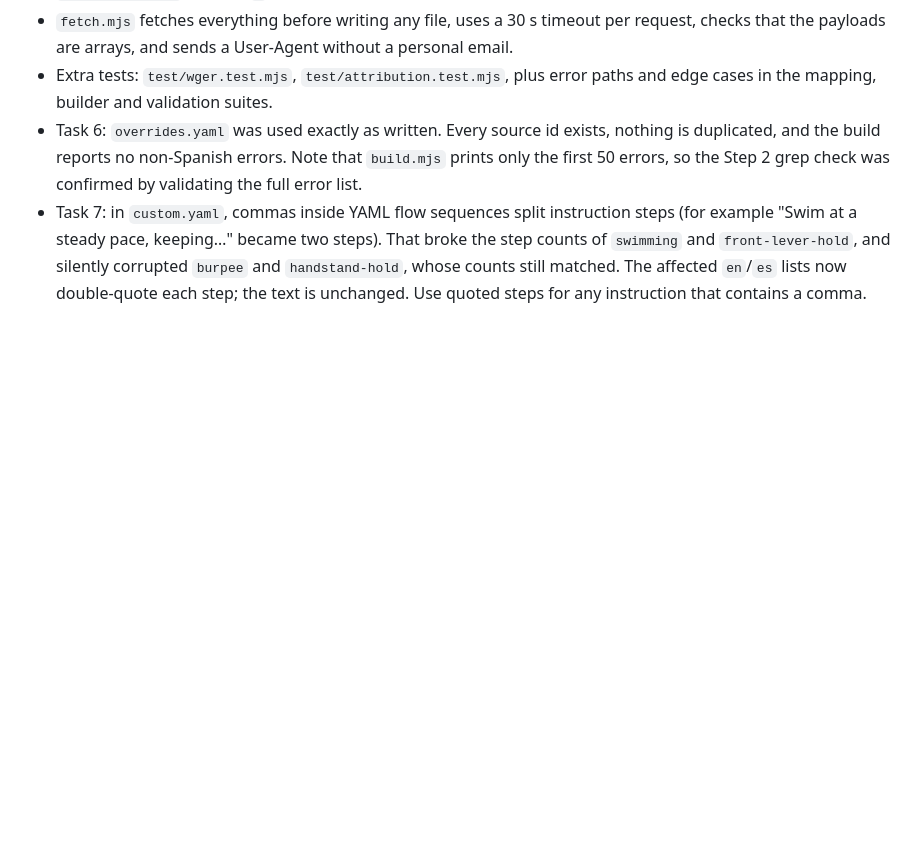
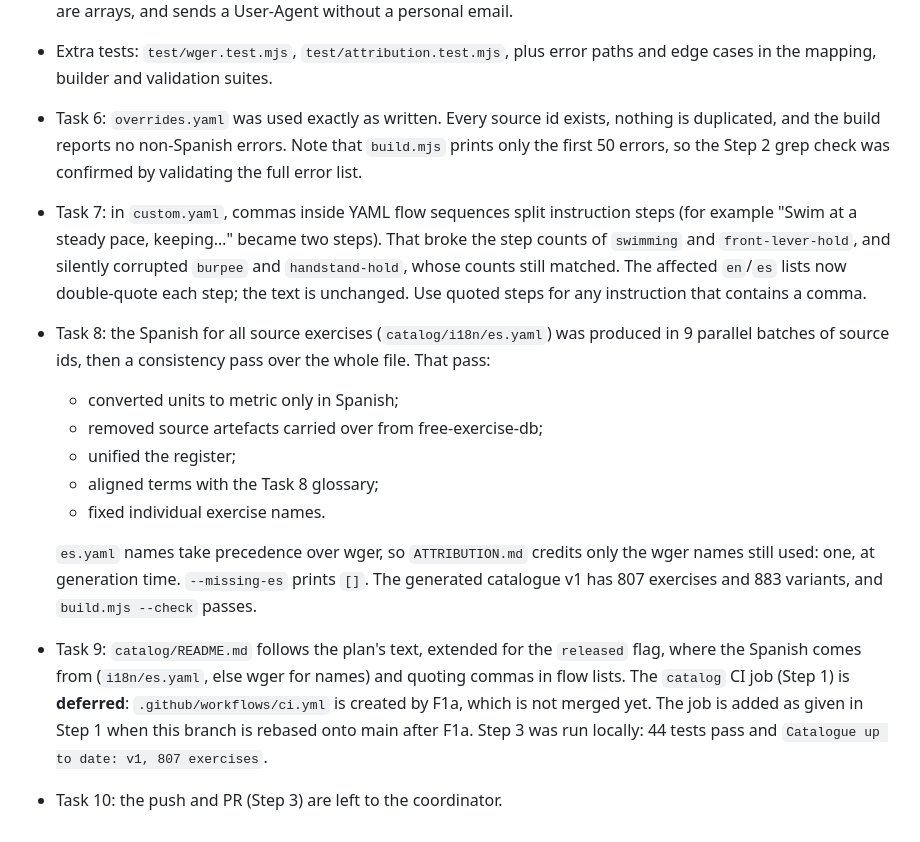
Before and after one commit to Sebas1705/Haltera, a Markdown page: docs/plans/2026-10-14-f1b-catalog-pipeline.md, the part around the change. GitHub-like rendering; blank space fills up the shorter version.

```diff
--- a/docs/plans/2026-10-14-f1b-catalog-pipeline.md
+++ b/docs/plans/2026-10-14-f1b-catalog-pipeline.md
@@ -1654,3 +1654,13 @@ Tasks 1–5 were executed as written, then amended after code review. The commit
 - Extra tests: `test/wger.test.mjs`, `test/attribution.test.mjs`, plus error paths and edge cases in the mapping, builder and validation suites.
 - Task 6: `overrides.yaml` was used exactly as written. Every source id exists, nothing is duplicated, and the build reports no non-Spanish errors. Note that `build.mjs` prints only the first 50 errors, so the Step 2 grep check was confirmed by validating the full error list.
 - Task 7: in `custom.yaml`, commas inside YAML flow sequences split instruction steps (for example "Swim at a steady pace, keeping…" became two steps). That broke the step counts of `swimming` and `front-lever-hold`, and silently corrupted `burpee` and `handstand-hold`, whose counts still matched. The affected `en`/`es` lists now double-quote each step; the text is unchanged. Use quoted steps for any instruction that contains a comma.
+- Task 8: the Spanish for all source exercises (`catalog/i18n/es.yaml`) was produced in 9 parallel batches of source ids, then a consistency pass over the whole file. That pass:
+  - converted units to metric only in Spanish;
+  - removed source artefacts carried over from free-exercise-db;
+  - unified the register;
+  - aligned terms with the Task 8 glossary;
+  - fixed individual exercise names.
+
+  `es.yaml` names take precedence over wger, so `ATTRIBUTION.md` credits only the wger names still used: one, at generation time. `--missing-es` prints `[]`. The generated catalogue v1 has 807 exercises and 883 variants, and `build.mjs --check` passes.
+- Task 9: `catalog/README.md` follows the plan's text, extended for the `released` flag, where the Spanish comes from (`i18n/es.yaml`, else wger for names) and quoting commas in flow lists. The `catalog` CI job (Step 1) is **deferred**: `.github/workflows/ci.yml` is created by F1a, which is not merged yet. The job is added as given in Step 1 when this branch is rebased onto main after F1a. Step 3 was run locally: 44 tests pass and `Catalogue up to date: v1, 807 exercises`.
+- Task 10: the push and PR (Step 3) are left to the coordinator.
```
Also changed, not shown: docs/plans/README.md (+1 -1 lines).
